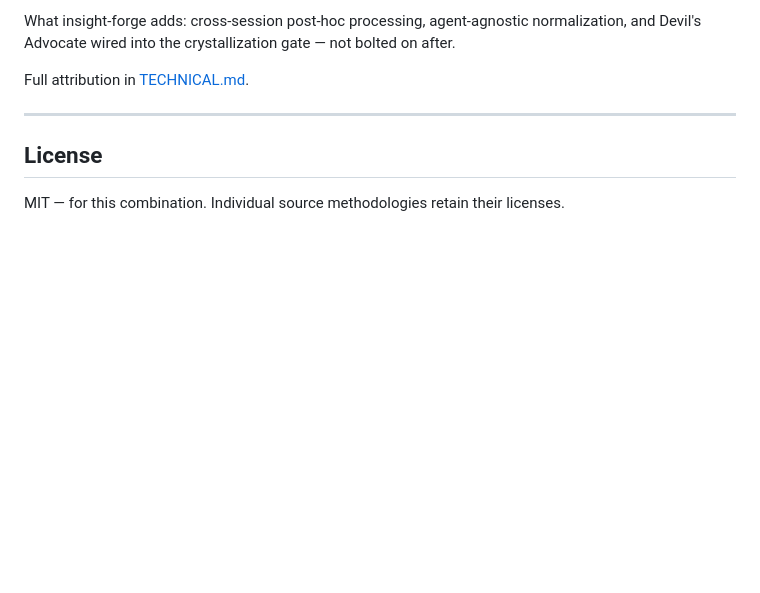
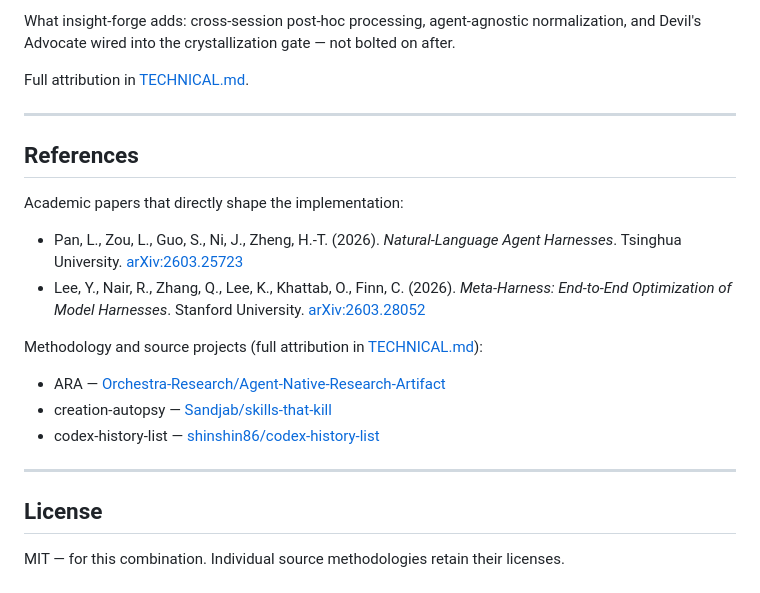
Before and after one commit to bacoco/insight-forge, a Markdown page: README.md, the part around one of its changes. GitHub-like rendering; blank space fills up the shorter version.

```diff
--- a/README.md
+++ b/README.md
@@ -178,6 +204,21 @@ Full attribution in [TECHNICAL.md](TECHNICAL.md).
 
 ---
 
+## References
+
+Academic papers that directly shape the implementation:
+
+- Pan, L., Zou, L., Guo, S., Ni, J., Zheng, H.-T. (2026). *Natural-Language Agent Harnesses*. Tsinghua University. [arXiv:2603.25723](https://arxiv.org/abs/2603.25723)
+- Lee, Y., Nair, R., Zhang, Q., Lee, K., Khattab, O., Finn, C. (2026). *Meta-Harness: End-to-End Optimization of Model Harnesses*. Stanford University. [arXiv:2603.28052](https://arxiv.org/abs/2603.28052)
+
+Methodology and source projects (full attribution in [TECHNICAL.md](TECHNICAL.md)):
+
+- ARA — [Orchestra-Research/Agent-Native-Research-Artifact](https://github.com/Orchestra-Research/Agent-Native-Research-Artifact)
+- creation-autopsy — [Sandjab/skills-that-kill](https://github.com/Sandjab/skills-that-kill)
+- codex-history-list — [shinshin86/codex-history-list](https://github.com/shinshin86/codex-history-list)
+
+---
+
 ## License
 
 MIT — for this combination. Individual source methodologies retain their licenses.
```
Also changed, not shown: other parts of README.md (+26 -0 lines), SKILL.md (+16 -3 lines).
